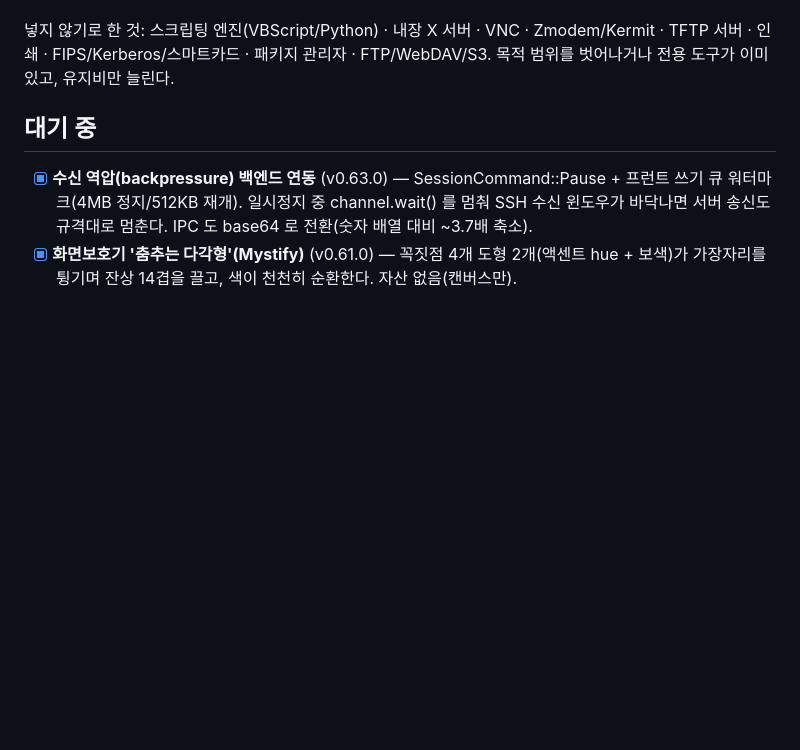
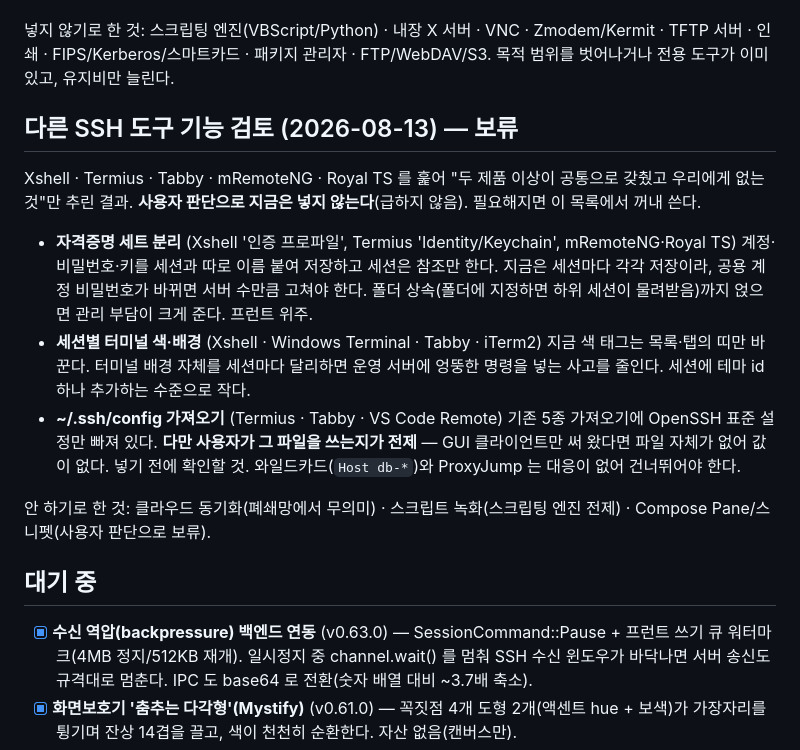
Before and after one commit to SeonghwanLee/SSHTool2, a Markdown page: BACKLOG.md, the part around the change. GitHub-like rendering; blank space fills up the shorter version.

Commit message:
docs: 다른 SSH 도구 기능 검토 결과를 백로그에 보류 항목으로 기록
Xshell·Termius·Tabby·mRemoteNG·Royal TS 대비 공통 공백 3건(자격증명 세트 분리,
세션별 터미널 색, ~/.ssh/config 가져오기). 사용자 판단으로 지금은 넣지 않되,
왜 값이 있는지와 전제 조건을 함께 남겨 나중에 꺼내 쓸 수 있게 한다.

```diff
--- a/BACKLOG.md
+++ b/BACKLOG.md
@@ -40,6 +40,27 @@ SecureCRT · MobaXterm · WinSCP · FileZilla 의 **공식 기능 페이지**
 넣지 않기로 한 것: 스크립팅 엔진(VBScript/Python) · 내장 X 서버 · VNC · Zmodem/Kermit ·
 TFTP 서버 · 인쇄 · FIPS/Kerberos/스마트카드 · 패키지 관리자 · FTP/WebDAV/S3.
 목적 범위를 벗어나거나 전용 도구가 이미 있고, 유지비만 늘린다.
+
+## 다른 SSH 도구 기능 검토 (2026-08-13) — 보류
+
+Xshell · Termius · Tabby · mRemoteNG · Royal TS 를 훑어 "두 제품 이상이 공통으로 갖췄고
+우리에게 없는 것"만 추린 결과. **사용자 판단으로 지금은 넣지 않는다**(급하지 않음).
+필요해지면 이 목록에서 꺼내 쓴다.
+
+- **자격증명 세트 분리** (Xshell '인증 프로파일', Termius 'Identity/Keychain', mRemoteNG·Royal TS)
+  계정·비밀번호·키를 세션과 따로 이름 붙여 저장하고 세션은 참조만 한다. 지금은 세션마다
+  각각 저장이라, 공용 계정 비밀번호가 바뀌면 서버 수만큼 고쳐야 한다. 폴더 상속(폴더에
+  지정하면 하위 세션이 물려받음)까지 얹으면 관리 부담이 크게 준다. 프런트 위주.
+- **세션별 터미널 색·배경** (Xshell · Windows Terminal · Tabby · iTerm2)
+  지금 색 태그는 목록·탭의 띠만 바꾼다. 터미널 배경 자체를 세션마다 달리하면 운영 서버에
+  엉뚱한 명령을 넣는 사고를 줄인다. 세션에 테마 id 하나 추가하는 수준으로 작다.
+- **~/.ssh/config 가져오기** (Termius · Tabby · VS Code Remote)
+  기존 5종 가져오기에 OpenSSH 표준 설정만 빠져 있다. **다만 사용자가 그 파일을 쓰는지가
+  전제** — GUI 클라이언트만 써 왔다면 파일 자체가 없어 값이 없다. 넣기 전에 확인할 것.
+  와일드카드(`Host db-*`)와 ProxyJump 는 대응이 없어 건너뛰어야 한다.
+
+안 하기로 한 것: 클라우드 동기화(폐쇄망에서 무의미) · 스크립트 녹화(스크립팅 엔진 전제) ·
+Compose Pane/스니펫(사용자 판단으로 보류).
 
 ## 대기 중
 - [x] **수신 역압(backpressure) 백엔드 연동** (v0.63.0) — SessionCommand::Pause + 프런트 쓰기 큐 워터마크(4MB 정지/512KB 재개). 일시정지 중 channel.wait() 를 멈춰 SSH 수신 윈도우가 바닥나면 서버 송신도 규격대로 멈춘다. IPC 도 base64 로 전환(숫자 배열 대비 ~3.7배 축소).
```
